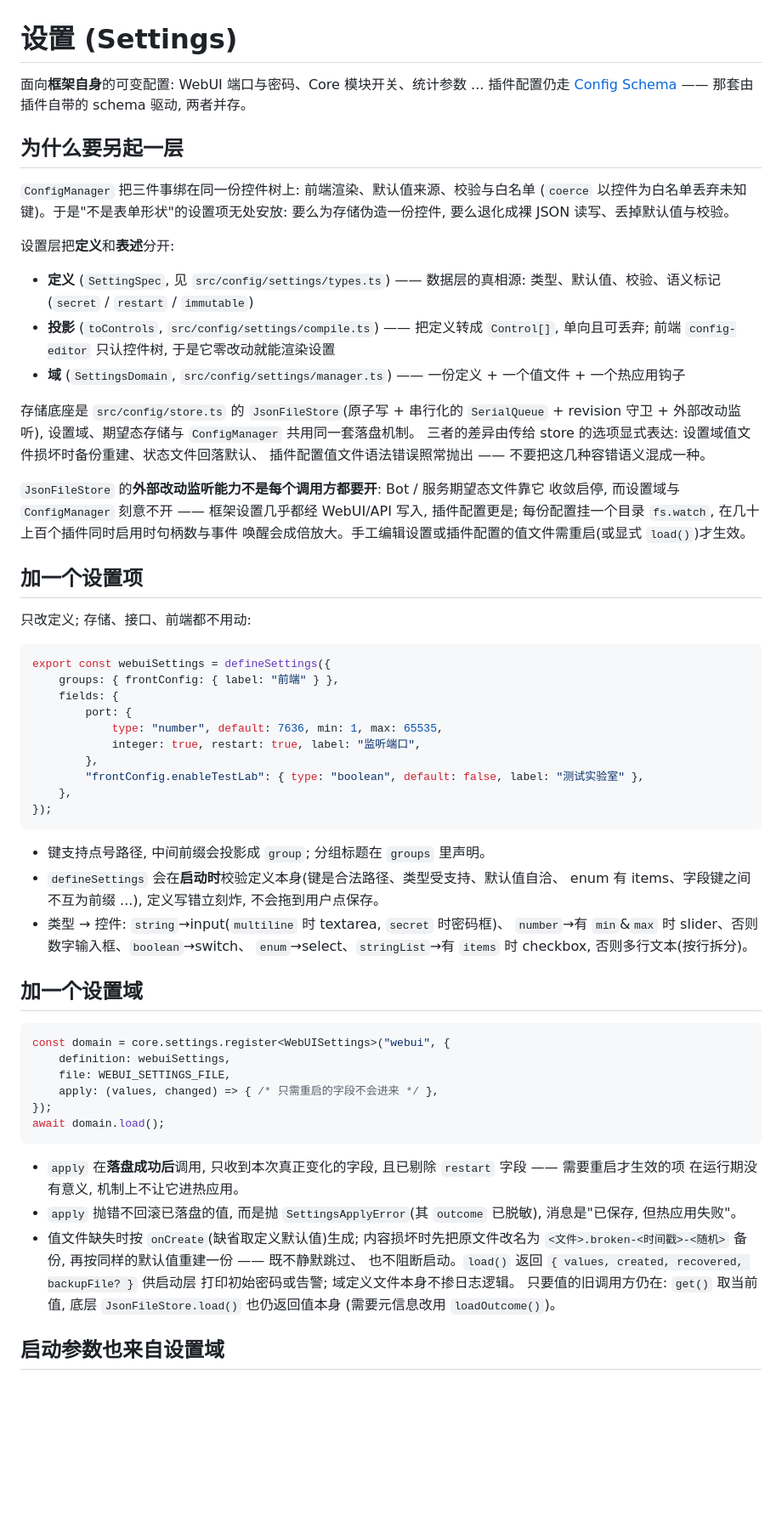
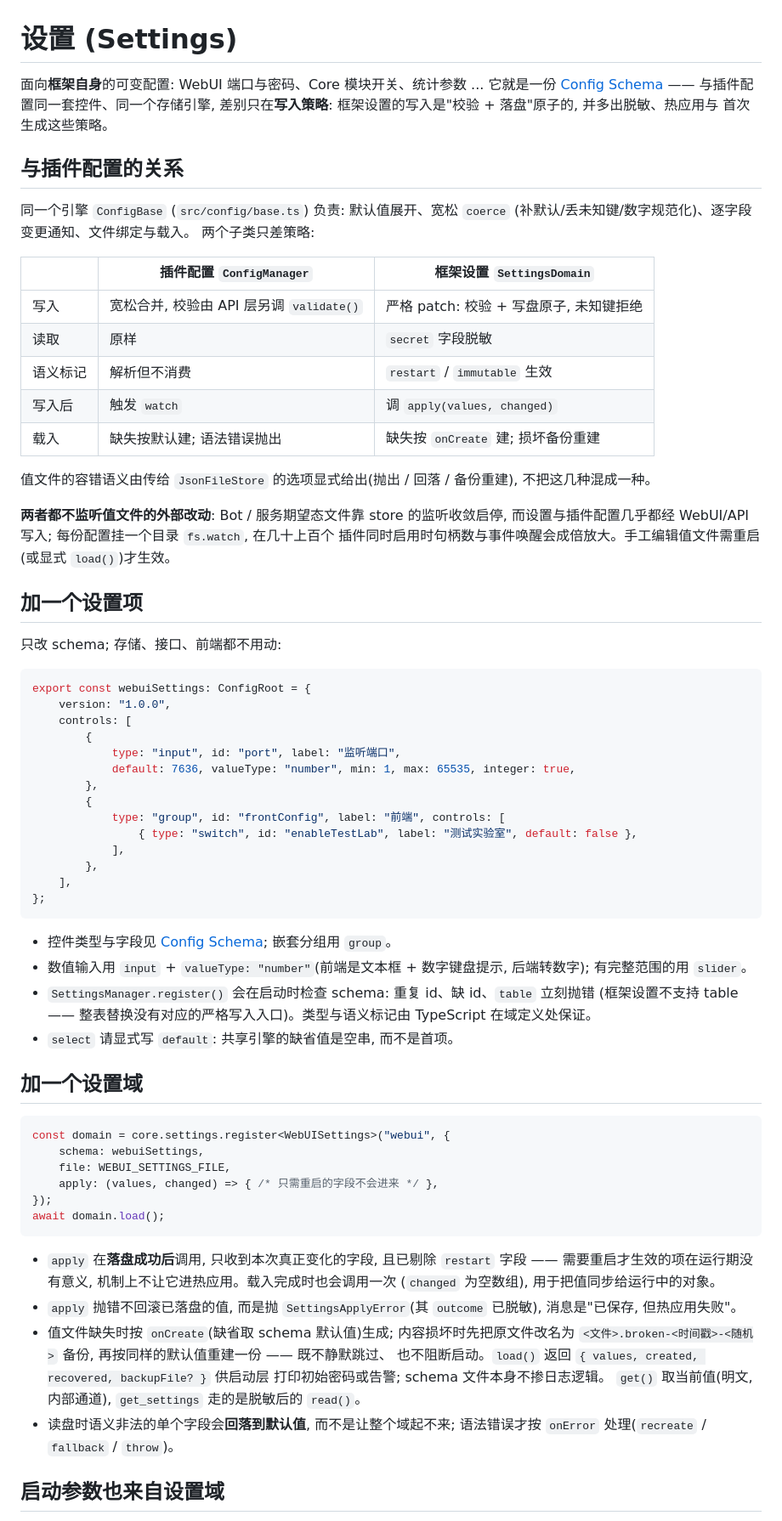
Before and after one commit to 9halfcirno/Chirucat, a Markdown page: docs/schemas/settings.md, the part around one of its changes. Shown at 85% size. GitHub-like rendering; blank space fills up the shorter version.

Commit message:
文档合并：设置与插件配置共用一套 schema
- settings.md 删除 SettingSpec/投影层的立项说明，改为与 ConfigManager 的策略对照表
- config.md 补齐 restart/immutable、valueType/integer/min/max/secret 与 slider.integer
- 修掉失效的 schema 路径与 items.value 类型漂移

````diff
--- a/docs/schemas/settings.md
+++ b/docs/schemas/settings.md
@@ -1,61 +1,65 @@
 # 设置 (Settings)
 
 面向**框架自身**的可变配置: WebUI 端口与密码、Core 模块开关、统计参数 ...
-插件配置仍走 [Config Schema](./config.md) —— 那套由插件自带的 schema 驱动, 两者并存。
+它就是一份 [Config Schema](./config.md) —— 与插件配置同一套控件、同一个存储引擎,
+差别只在**写入策略**: 框架设置的写入是"校验 + 落盘"原子的, 并多出脱敏、热应用与
+首次生成这些策略。
 
-## 为什么要另起一层
+## 与插件配置的关系
 
-`ConfigManager` 把三件事绑在同一份控件树上: 前端渲染、默认值来源、校验与白名单
-(`coerce` 以控件为白名单丢弃未知键)。于是"不是表单形状"的设置项无处安放:
-要么为存储伪造一份控件, 要么退化成裸 JSON 读写、丢掉默认值与校验。
+同一个引擎 `ConfigBase` (`src/config/base.ts`) 负责: 默认值展开、宽松 `coerce`
+(补默认/丢未知键/数字规范化)、逐字段变更通知、文件绑定与载入。
+两个子类只差策略:
 
-设置层把**定义**和**表述**分开:
+| | 插件配置 `ConfigManager` | 框架设置 `SettingsDomain` |
+| --- | --- | --- |
+| 写入 | 宽松合并, 校验由 API 层另调 `validate()` | 严格 patch: 校验 + 写盘原子, 未知键拒绝 |
+| 读取 | 原样 | `secret` 字段脱敏 |
+| 语义标记 | 解析但不消费 | `restart` / `immutable` 生效 |
+| 写入后 | 触发 `watch` | 调 `apply(values, changed)` |
+| 载入 | 缺失按默认建; 语法错误抛出 | 缺失按 `onCreate` 建; 损坏备份重建 |
 
-- **定义** (`SettingSpec`, 见 `src/config/settings/types.ts`) —— 数据层的真相源:
-  类型、默认值、校验、语义标记(`secret` / `restart` / `immutable`)
-- **投影** (`toControls`, `src/config/settings/compile.ts`) —— 把定义转成 `Control[]`,
-  单向且可丢弃; 前端 `config-editor` 只认控件树, 于是它零改动就能渲染设置
-- **域** (`SettingsDomain`, `src/config/settings/manager.ts`) —— 一份定义 + 一个值文件 + 一个热应用钩子
+值文件的容错语义由传给 `JsonFileStore` 的选项显式给出(抛出 / 回落 / 备份重建),
+不把这几种混成一种。
 
-存储底座是 `src/config/store.ts` 的 `JsonFileStore`(原子写 + 串行化的 `SerialQueue` +
-revision 守卫 + 外部改动监听), 设置域、期望态存储与 `ConfigManager` 共用同一套落盘机制。
-三者的差异由传给 store 的选项显式表达: 设置域值文件损坏时备份重建、状态文件回落默认、
-插件配置值文件语法错误照常抛出 —— 不要把这几种容错语义混成一种。
-
-`JsonFileStore` 的**外部改动监听能力不是每个调用方都要开**: Bot / 服务期望态文件靠它
-收敛启停, 而设置域与 `ConfigManager` 刻意不开 —— 框架设置几乎都经 WebUI/API 写入,
-插件配置更是; 每份配置挂一个目录 `fs.watch`, 在几十上百个插件同时启用时句柄数与事件
-唤醒会成倍放大。手工编辑设置或插件配置的值文件需重启(或显式 `load()`)才生效。
+**两者都不监听值文件的外部改动**: Bot / 服务期望态文件靠 store 的监听收敛启停,
+而设置与插件配置几乎都经 WebUI/API 写入; 每份配置挂一个目录 `fs.watch`, 在几十上百个
+插件同时启用时句柄数与事件唤醒会成倍放大。手工编辑值文件需重启(或显式 `load()`)才生效。
 
 ## 加一个设置项
 
-只改定义; 存储、接口、前端都不用动:
+只改 schema; 存储、接口、前端都不用动:
 
 ```ts
-export const webuiSettings = defineSettings({
-	groups: { frontConfig: { label: "前端" } },
-	fields: {
-		port: {
-			type: "number", default: 7636, min: 1, max: 65535,
-			integer: true, restart: true, label: "监听端口",
+export const webuiSettings: ConfigRoot = {
+	version: "1.0.0",
+	controls: [
+		{
+			type: "input", id: "port", label: "监听端口",
+			default: 7636, valueType: "number", min: 1, max: 65535, integer: true,
 		},
-		"frontConfig.enableTestLab": { type: "boolean", default: false, label: "测试实验室" },
-	},
-});
+		{
+			type: "group", id: "frontConfig", label: "前端", controls: [
+				{ type: "switch", id: "enableTestLab", label: "测试实验室", default: false },
+			],
+		},
+	],
+};
 ```
 
-- 键支持点号路径, 中间前缀会投影成 `group`; 分组标题在 `groups` 里声明。
-- `defineSettings` 会在**启动时**校验定义本身(键是合法路径、类型受支持、默认值自洽、
-  enum 有 items、字段键之间不互为前缀 ...), 定义写错立刻炸, 不会拖到用户点保存。
-- 类型 → 控件: `string`→input(`multiline` 时 textarea, `secret` 时密码框)、
-  `number`→有 `min`&`max` 时 slider、否则数字输入框、`boolean`→switch、
-  `enum`→select、`stringList`→有 `items` 时 checkbox, 否则多行文本(按行拆分)。
+- 控件类型与字段见 [Config Schema](./config.md); 嵌套分组用 `group`。
+- 数值输入用 `input` + `valueType: "number"`(前端是文本框 + 数字键盘提示, 后端转数字);
+  有完整范围的用 `slider`。
+- `SettingsManager.register()` 会在启动时检查 schema: 重复 id、缺 id、`table` 立刻抛错
+  (框架设置不支持 table —— 整表替换没有对应的严格写入入口)。类型与语义标记由
+  TypeScript 在域定义处保证。
+- `select` 请显式写 `default`: 共享引擎的缺省值是空串, 而不是首项。
 
 ## 加一个设置域
 
 ```ts
 const domain = core.settings.register<WebUISettings>("webui", {
-	definition: webuiSettings,
+	schema: webuiSettings,
 	file: WEBUI_SETTINGS_FILE,
 	apply: (values, changed) => { /* 只需重启的字段不会进来 */ },
 });
@@ -63,16 +67,17 @@ await domain.load();
 ```
 
 - `apply` 在**落盘成功后**调用, 只收到本次真正变化的字段, 且已剔除 `restart` 字段 ——
-  需要重启才生效的项
-  在运行期没有意义, 机制上不让它进热应用。
+  需要重启才生效的项在运行期没有意义, 机制上不让它进热应用。载入完成时也会调用一次
+  (`changed` 为空数组), 用于把值同步给运行中的对象。
 - `apply` 抛错不回滚已落盘的值, 而是抛 `SettingsApplyError`(其 `outcome` 已脱敏),
   消息是"已保存, 但热应用失败"。
-- 值文件缺失时按 `onCreate`(缺省取定义默认值)生成; 内容损坏时先把原文件改名为
+- 值文件缺失时按 `onCreate`(缺省取 schema 默认值)生成; 内容损坏时先把原文件改名为
   `<文件>.broken-<时间戳>-<随机>` 备份, 再按同样的默认值重建一份 —— 既不静默跳过、
   也不阻断启动。`load()` 返回 `{ values, created, recovered, backupFile? }` 供启动层
-  打印初始密码或告警; 域定义文件本身不掺日志逻辑。
-  只要值的旧调用方仍在: `get()` 取当前值, 底层 `JsonFileStore.load()` 也仍返回值本身
-  (需要元信息改用 `loadOutcome()`)。
+  打印初始密码或告警; schema 文件本身不掺日志逻辑。
+  `get()` 取当前值(明文, 内部通道), `get_settings` 走的是脱敏后的 `read()`。
+- 读盘时语义非法的单个字段会**回落到默认值**, 而不是让整个域起不来; 语法错误才按
+  `onError` 处理(`recreate` / `fallback` / `throw`)。
 
 ## 启动参数也来自设置域
 
````
Also changed, not shown: other parts of docs/schemas/settings.md (+21 -7 lines), docs/plugin/format.md (+1 -1 lines), docs/schemas/config.md (+15 -4 lines).
